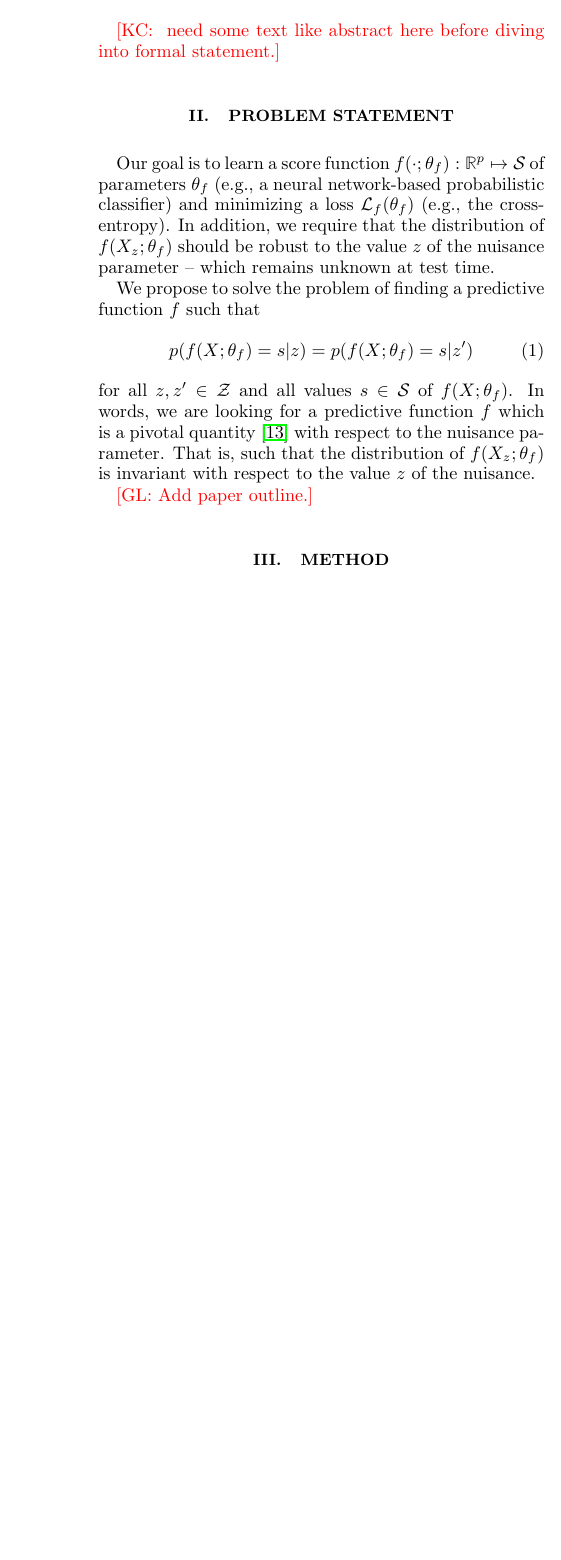
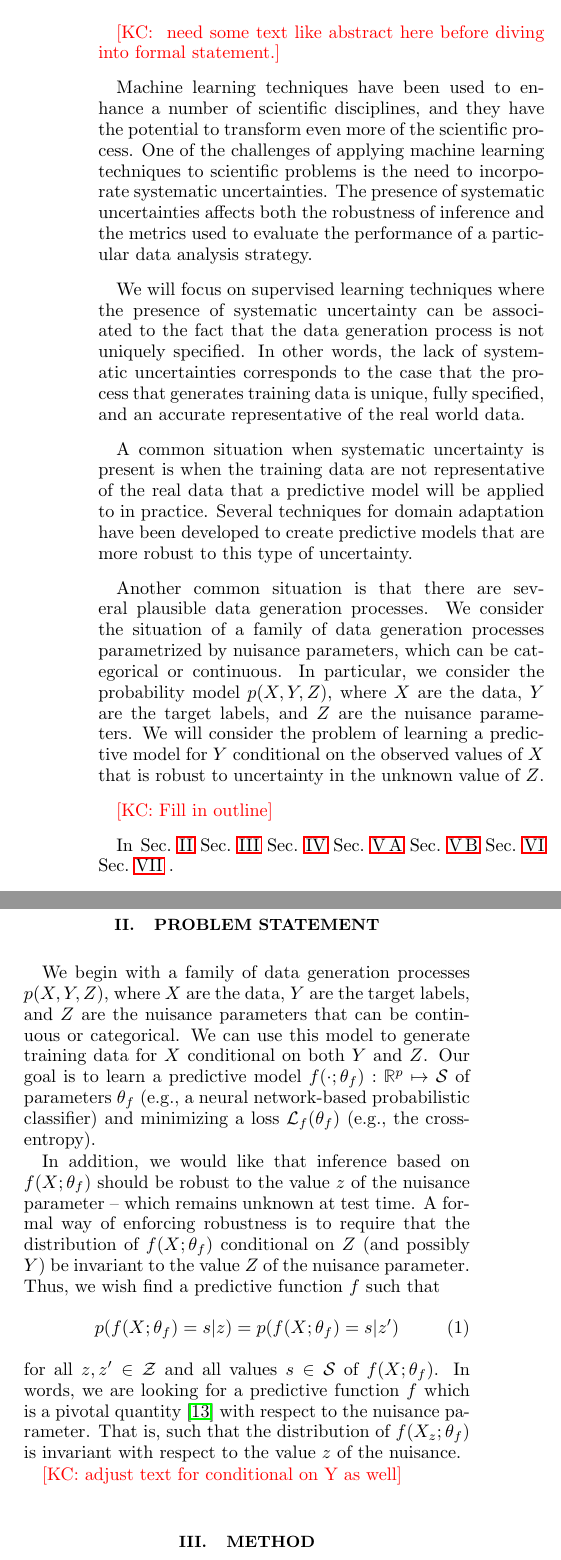
Before and after one commit to glouppe/paper-learning-to-pivot, a LaTeX paper (tex/paper.tex): part of one column of page 1 of 7 before the commit and two parts of the columns of page 1 of 8 after it, the two joined at a grey line, cut so that both start at the same text, the shorter picture padded with empty space. Compiled offline with pdfLaTeX.

Commit message:
updated intro

```diff
--- a/tex/paper.tex
+++ b/tex/paper.tex
@@ -71,6 +71,34 @@ We demonstrate the effectiveness of this approach with a toy and real world exam
 \kcnote{ need some text like abstract here before diving into formal statement.}
 
 
+Machine learning techniques have been used to enhance a number of scientific disciplines,
+and they have the potential to transform even more of the scientific process.
+One of the challenges of applying machine learning techniques to scientific
+problems is the need to incorporate systematic uncertainties. The presence of systematic
+uncertainties affects both the robustness of inference and the metrics used to evaluate the
+performance of a particular data analysis strategy.
+
+We will focus on supervised learning techniques where the presence of systematic
+uncertainty can be associated to the fact that the data generation process is not uniquely
+specified. In other words, the lack of systematic uncertainties corresponds to the case
+that the process that generates training data is unique, fully specified,
+and an accurate representative of the real world data.
+
+A common situation when systematic uncertainty is present is when the training data are not representative of
+the real data that a predictive model will be applied to in practice. Several techniques for domain adaptation have
+been developed to create predictive models that are more robust to this type of uncertainty.
+
+Another common situation is that there are several plausible data generation processes. We consider the situation of a
+family of data generation processes parametrized by nuisance parameters, which can be categorical or continuous. In particular, we consider the probability model $p(X,Y,Z)$, where $X$ are the data, $Y$ are the target labels, and $Z$ are the nuisance parameters. We will consider the problem of learning a predictive model for $Y$ conditional on the observed values of $X$ that is robust to uncertainty in the unknown value of $Z$.
+
+\kcnote{Fill in outline}
+
+In Sec.~\ref{sec:problem}  Sec.~\ref{sec:method}  Sec.~\ref{sec:theory}  Sec.~\ref{sec:toy}  Sec.~\ref{sec:hep}
+ Sec.~\ref{sec:related}  Sec.~\ref{sec:conclusions} .
+
+
+
+
 % ==============================================================================
 
 \section{Problem statement}
@@ -100,15 +128,15 @@ We demonstrate the effectiveness of this approach with a toy and real world exam
 %Since in general we do not have training tuples $(X_{z}(\omega),
 %X_{z^\prime}(\omega))$ (for the same unknown $\omega$),
 
-Our goal
-is to learn a score function $f(\cdot;\theta_f) : \mathbb{R}^p \mapsto {\cal S}$ of
+We begin with a family of data generation processes $p(X,Y,Z)$, where $X$ are the data, $Y$ are the target labels, and $Z$ are the nuisance parameters that can be continuous or categorical. We can use this model to generate training data for $X$ conditional on both $Y$ and $Z$. Our goal is to learn a predictive model $f(\cdot;\theta_f) : \mathbb{R}^p \mapsto {\cal S}$ of
 parameters $\theta_f$ (e.g., a neural network-based probabilistic classifier) and minimizing  a loss ${\cal L}_f(\theta_f)$ (e.g.,
-the cross-entropy). In addition, we require that the distribution of $f(X_z ; \theta_f)$ should be
+the cross-entropy).
+
+In addition, we would like that inference based on $f(X ; \theta_f)$ should be
 robust to the value $z$ of the nuisance parameter  -- which remains unknown at
-test time.
-
-We propose  to
-solve the  problem of finding a predictive function $f$ such that
+test time. A formal way of enforcing robustness is to require that the distribution of
+$f(X ; \theta_f)$ conditional on $Z$ (and possibly $Y$) be invariant to the value $Z$
+ of the nuisance parameter. Thus, we wish find a predictive function $f$ such that
 \begin{equation}\label{eqn:criterion}
     p(f(X ; \theta_f) = s | z ) = p(f(X ; \theta_f) = s | z^\prime )
 \end{equation}
@@ -117,6 +145,8 @@ In words, we are looking for a predictive function $f$
 which is a pivotal quantity \citep{degroot1986probability} with respect to the
 nuisance parameter. That is, such that  the distribution of $f(X_z; \theta_f)$
 is invariant with respect to the value $z$ of the nuisance.
+
+\kcnote{adjust text for conditional on Y as well}
 
 %Note that a function
 %$f$ for which Eqn.~\ref{eqn:criterion-true} is true necessarily satisfies
@@ -128,7 +158,6 @@ is invariant with respect to the value $z$ of the nuisance.
 %from here on the pivotal quantity criterion as
 
 
-\glnote{Add paper outline.}
 
 % ==============================================================================
 
```
Also changed, not shown: tex/paper.pdf, tex/paper.tex (3 more changed lines).
